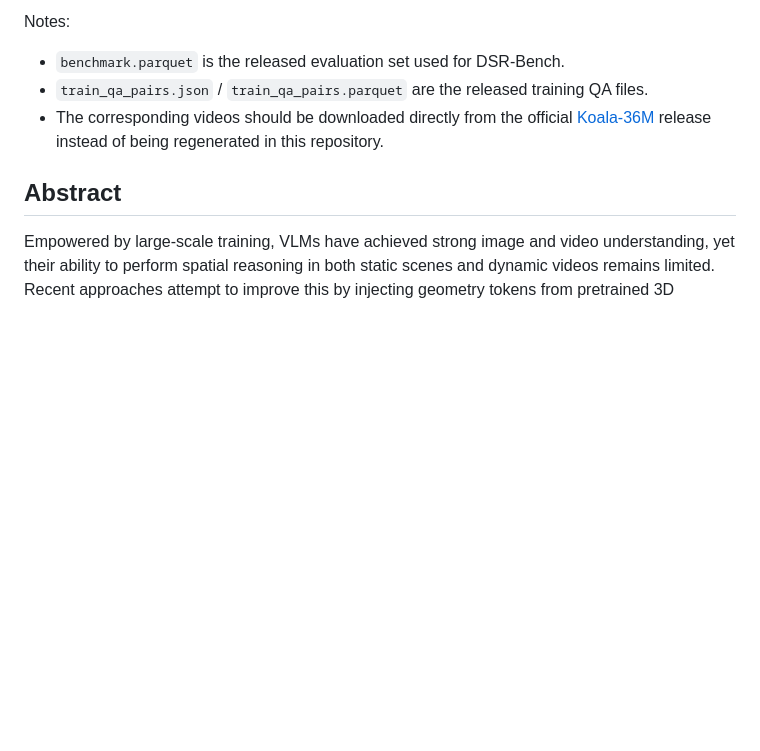
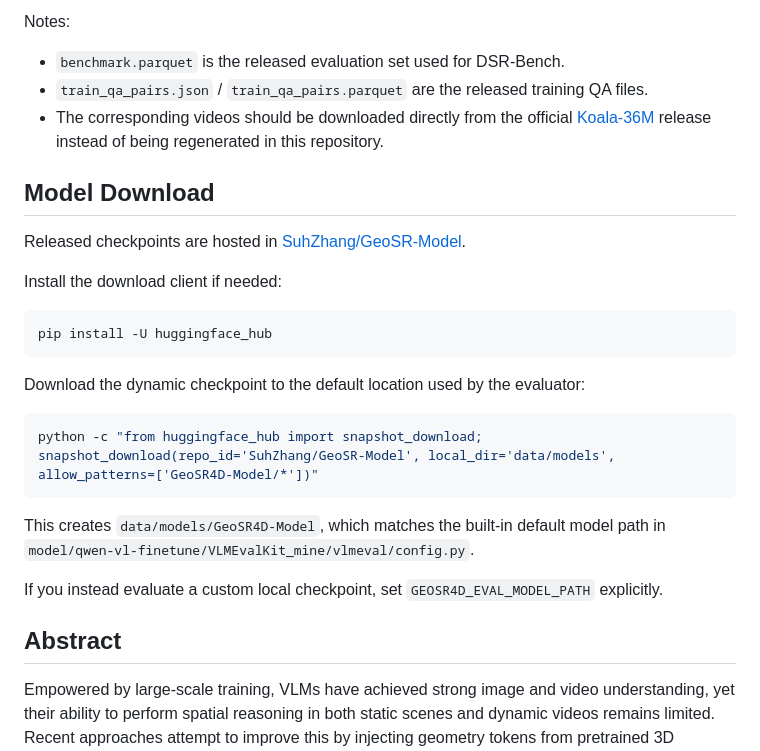
Before and after one commit to SuhZhang/GeoSR, a Markdown page: README.md, the part around the change. Rendered like a GitHub page; blank space fills up the shorter version.

Commit message:
Add HF model download instructions

````diff
--- a/README.md
+++ b/README.md
@@ -135,6 +135,26 @@ Notes:
 - `train_qa_pairs.json` / `train_qa_pairs.parquet` are the released training QA files.
 - The corresponding videos should be downloaded directly from the official [Koala-36M](https://github.com/KlingTeam/Koala-36M) release instead of being regenerated in this repository.
 
+## Model Download
+
+Released checkpoints are hosted in [SuhZhang/GeoSR-Model](https://huggingface.co/SuhZhang/GeoSR-Model).
+
+Install the download client if needed:
+
+```bash
+pip install -U huggingface_hub
+```
+
+Download the dynamic checkpoint to the default location used by the evaluator:
+
+```bash
+python -c "from huggingface_hub import snapshot_download; snapshot_download(repo_id='SuhZhang/GeoSR-Model', local_dir='data/models', allow_patterns=['GeoSR4D-Model/*'])"
+```
+
+This creates `data/models/GeoSR4D-Model`, which matches the built-in default model path in `model/qwen-vl-finetune/VLMEvalKit_mine/vlmeval/config.py`.
+
+If you instead evaluate a custom local checkpoint, set `GEOSR4D_EVAL_MODEL_PATH` explicitly.
+
 ## Abstract
 
 Empowered by large-scale training, VLMs have achieved strong image and video understanding, yet their ability to perform spatial reasoning in both static scenes and dynamic videos remains limited. Recent approaches attempt to improve this by injecting geometry tokens from pretrained 3D foundation models into VLMs. However, we find that naive geometry fusion followed by standard fine-tuning often leaves these cues underused, because the model can still rely on appearance-driven 2D shortcuts.
````
